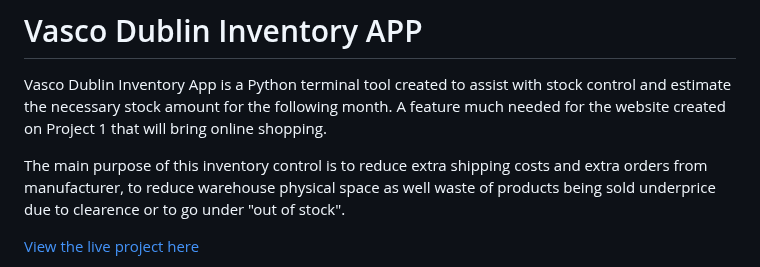
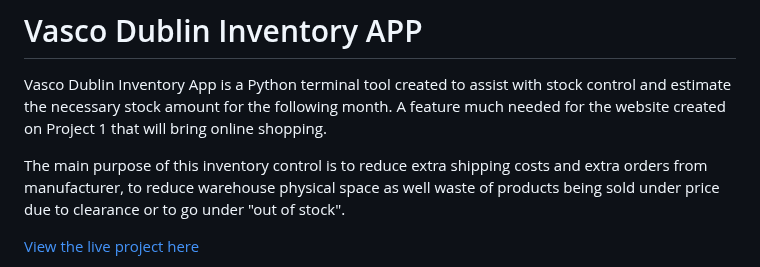
Before and after one commit to 6Viper/Vasco-Dublin-P3, a Markdown page: README.md, the part around the change. Drawn GitHub-style.

Commit message:
misspell

```diff
--- a/README.md
+++ b/README.md
@@ -2,7 +2,7 @@
 Vasco Dublin Inventory App is a Python terminal tool created to assist with stock control and estimate the necessary stock amount for the following month.
 A feature much needed for the website created on Project 1 that will bring online shopping.
 
-The main purpose of this inventory control is to reduce extra shipping costs and extra orders from manufacturer, to reduce warehouse physical space as well waste of products being sold underprice due to clearence or to go under "out of stock".
+The main purpose of this inventory control is to reduce extra shipping costs and extra orders from manufacturer, to reduce warehouse physical space as well waste of products being sold under price due to clearance or to go under "out of stock".
 
 [View the live project here](https://vasco-dublin.herokuapp.com/)
 
```
